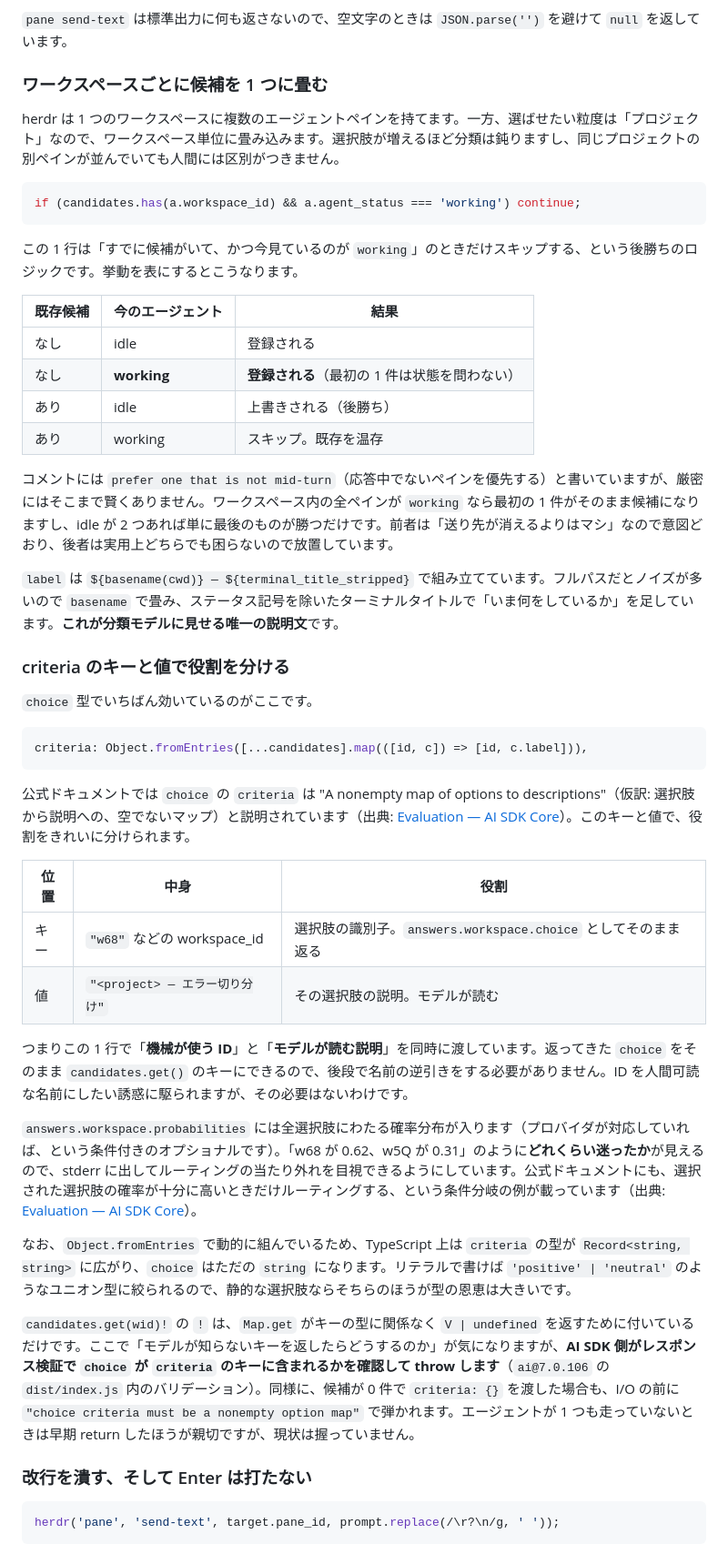
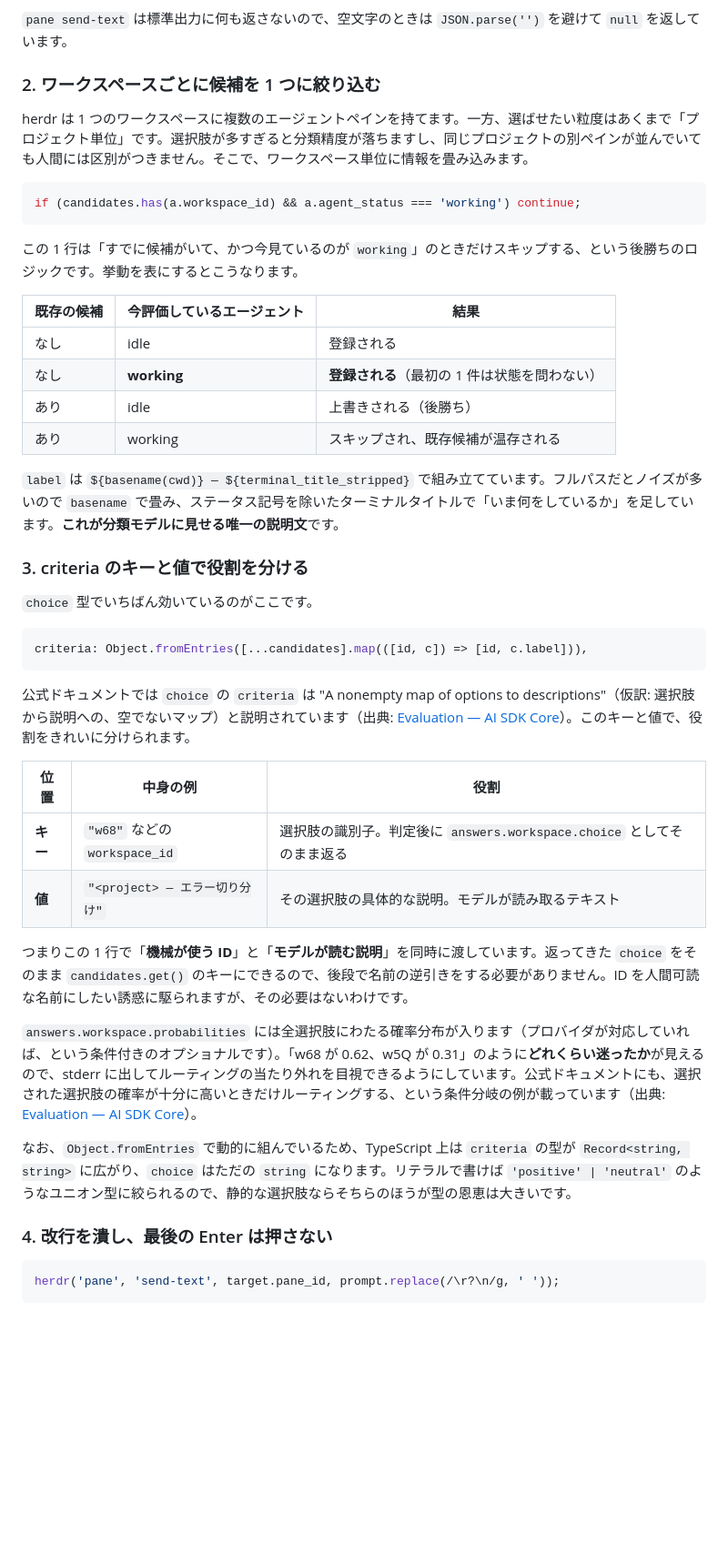
Before and after one commit to uehaj/zenn-articles, a Markdown page: articles/herdr-jev-prompt-router.md, the part around one of its changes. Shown at 91% size. GitHub-like rendering; blank space fills up the shorter version.

Commit message:
docs: author's revision of the jev prompt router draft

````diff
--- a/articles/herdr-jev-prompt-router.md
+++ b/articles/herdr-jev-prompt-router.md
@@ -165,9 +162,9 @@ herdr は AI エージェント向けのターミナルマルチプレクサで
 
 `pane send-text` は標準出力に何も返さないので、空文字のときは `JSON.parse('')` を避けて `null` を返しています。
 
-### ワークスペースごとに候補を 1 つに畳む
+### 2. ワークスペースごとに候補を 1 つに絞り込む
 
-herdr は 1 つのワークスペースに複数のエージェントペインを持てます。一方、選ばせたい粒度は「プロジェクト」なので、ワークスペース単位に畳み込みます。選択肢が増えるほど分類は鈍りますし、同じプロジェクトの別ペインが並んでいても人間には区別がつきません。
+herdr は 1 つのワークスペースに複数のエージェントペインを持てます。一方、選ばせたい粒度はあくまで「プロジェクト単位」です。選択肢が多すぎると分類精度が落ちますし、同じプロジェクトの別ペインが並んでいても人間には区別がつきません。そこで、ワークスペース単位に情報を畳み込みます。
 
 ```ts
 if (candidates.has(a.workspace_id) && a.agent_status === 'working') continue;
@@ -175,18 +172,17 @@ if (candidates.has(a.workspace_id) && a.agent_status === 'working') continue;
 
 この 1 行は「すでに候補がいて、かつ今見ているのが `working`」のときだけスキップする、という後勝ちのロジックです。挙動を表にするとこうなります。
 
-| 既存候補 | 今のエージェント | 結果 |
+| 既存の候補 | 今評価しているエージェント | 結果 |
 |---|---|---|
 | なし | idle | 登録される |
 | なし | **working** | **登録される**（最初の 1 件は状態を問わない） |
 | あり | idle | 上書きされる（後勝ち） |
-| あり | working | スキップ。既存を温存 |
+| あり | working | スキップされ、既存候補が温存される |
 
-コメントには `prefer one that is not mid-turn`（応答中でないペインを優先する）と書いていますが、厳密にはそこまで賢くありません。ワークスペース内の全ペインが `working` なら最初の 1 件がそのまま候補になりますし、idle が 2 つあれば単に最後のものが勝つだけです。前者は「送り先が消えるよりはマシ」なので意図どおり、後者は実用上どちらでも困らないので放置しています。
 
 `label` は `${basename(cwd)} — ${terminal_title_stripped}` で組み立てています。フルパスだとノイズが多いので `basename` で畳み、ステータス記号を除いたターミナルタイトルで「いま何をしているか」を足しています。**これが分類モデルに見せる唯一の説明文**です。
 
-### criteria のキーと値で役割を分ける
+### 3. criteria のキーと値で役割を分ける
 
 `choice` 型でいちばん効いているのがここです。
 
@@ -196,10 +192,10 @@ criteria: Object.fromEntries([...candidates].map(([id, c]) => [id, c.label])),
 
 公式ドキュメントでは `choice` の `criteria` は "A nonempty map of options to descriptions"（仮訳: 選択肢から説明への、空でないマップ）と説明されています（出典: [Evaluation — AI SDK Core](https://ai-sdk.dev/docs/ai-sdk-core/evaluation)）。このキーと値で、役割をきれいに分けられます。
 
-| 位置 | 中身 | 役割 |
+| 位置 | 中身の例 | 役割 |
 |---|---|---|
-| キー | `"w68"` などの workspace_id | 選択肢の識別子。`answers.workspace.choice` としてそのまま返る |
-| 値 | `"<project> — エラー切り分け"` | その選択肢の説明。モデルが読む |
+| **キー** | `"w68"` などの `workspace_id` | 選択肢の識別子。判定後に `answers.workspace.choice` としてそのまま返る |
+| **値** | `"<project> — エラー切り分け"` | その選択肢の具体的な説明。モデルが読み取るテキスト |
 
 つまりこの 1 行で「**機械が使う ID**」と「**モデルが読む説明**」を同時に渡しています。返ってきた `choice` をそのまま `candidates.get()` のキーにできるので、後段で名前の逆引きをする必要がありません。ID を人間可読な名前にしたい誘惑に駆られますが、その必要はないわけです。
 
@@ -207,9 +203,7 @@ criteria: Object.fromEntries([...candidates].map(([id, c]) => [id, c.label])),
 
 なお、`Object.fromEntries` で動的に組んでいるため、TypeScript 上は `criteria` の型が `Record<string, string>` に広がり、`choice` はただの `string` になります。リテラルで書けば `'positive' | 'neutral'` のようなユニオン型に絞られるので、静的な選択肢ならそちらのほうが型の恩恵は大きいです。
 
-`candidates.get(wid)!` の `!` は、`Map.get` がキーの型に関係なく `V | undefined` を返すために付いているだけです。ここで「モデルが知らないキーを返したらどうするのか」が気になりますが、**AI SDK 側がレスポンス検証で `choice` が `criteria` のキーに含まれるかを確認して throw します**（`ai@7.0.106` の `dist/index.js` 内のバリデーション）。同様に、候補が 0 件で `criteria: {}` を渡した場合も、I/O の前に `"choice criteria must be a nonempty option map"` で弾かれます。エージェントが 1 つも走っていないときは早期 return したほうが親切ですが、現状は握っていません。
-
-### 改行を潰す、そして Enter は打たない
+### 4. 改行を潰し、最後の Enter は押さない
 
 ```ts
 herdr('pane', 'send-text', target.pane_id, prompt.replace(/\r?\n/g, ' '));
````
Also changed, not shown: other parts of articles/herdr-jev-prompt-router.md (+15 -18 lines).
